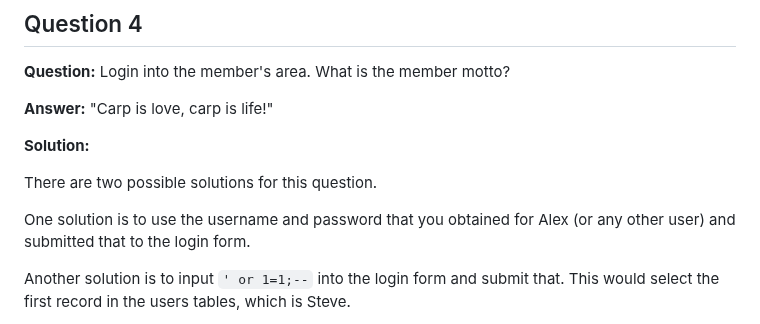
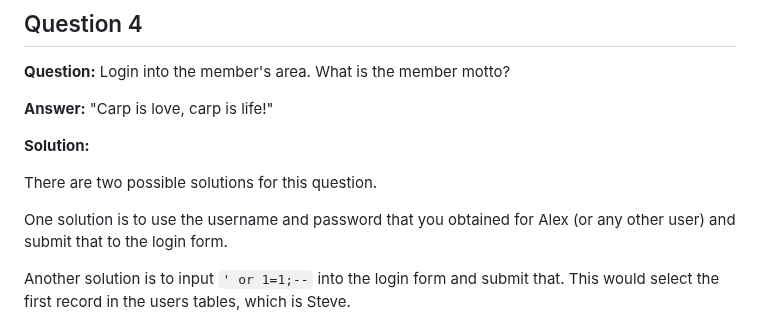
Before and after one commit to CyberSoc-Newcastle/sql-injection-competition, a Markdown page: competition/solutions.md, the part around the change. Drawn GitHub-style.

```diff
--- a/competition/solutions.md
+++ b/competition/solutions.md
@@ -130,7 +130,7 @@ __Solution:__
 
 There are two possible solutions for this question.
 
-One solution is to use the username and password that you obtained for Alex (or any other user) and submitted that to the login form.
+One solution is to use the username and password that you obtained for Alex (or any other user) and submit that to the login form.
 
 Another solution is to input `' or 1=1;--` into the login form and submit that. This would select the first record in the users tables, which is Steve.
 
```
